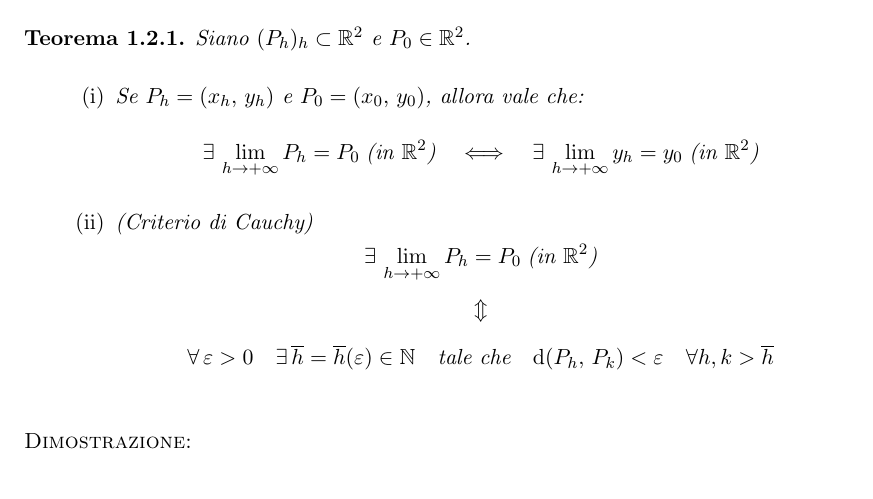
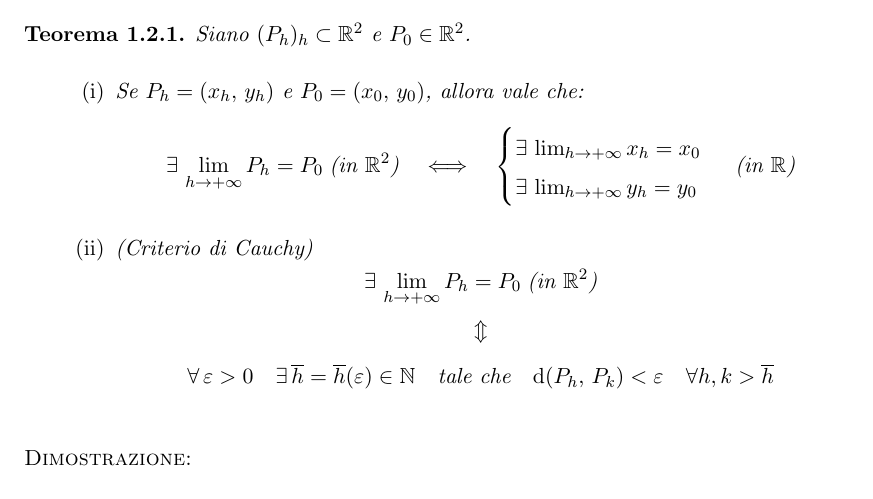
Before and after one commit to matteosecli/Appunti_di_Analisi_II, a LaTeX book (book.tex, which reads 01_calcolo_in_piu_variabili/01_calcolo_in_piu_variabili.tex): part of page 8 of 135, cut so that both start at the same text. Compiled offline with pdfLaTeX.

Commit message:
Versione: 20130605-185603
Correzione al Teorema 1.2.1

```diff
--- a/01_calcolo_in_piu_variabili/01_calcolo_in_piu_variabili.tex
+++ b/01_calcolo_in_piu_variabili/01_calcolo_in_piu_variabili.tex
@@ -105,7 +105,12 @@ Ma\dots operativamente? Ricordiamo innanzitutto che, presi $P_h(x_h,\, y_h)$ e $
 Siano $(P_h)_h \subset \mathbb{R}^2$ e $P_0 \in \mathbb{R}^2$.
 \begin{enumerate}[labelindent=\parindent,leftmargin=*,label=\textnormal{(\roman*)},start=1]
 \item Se $P_h=(x_h,\, y_h)$ e $P_0=(x_0,\, y_0)$, allora vale che:
-$$\exists \, \lim_{h \rightarrow +\infty} P_h = P_0 \; \text{(in } \mathbb{R}^2\text{)} \quad \Longleftrightarrow \quad \exists \, \lim_{h \rightarrow +\infty} y_h = y_0 \; \text{(in } \mathbb{R}^2\text{)}$$
+$$\exists \, \lim_{h \rightarrow +\infty} P_h = P_0 \; \text{(in } \mathbb{R}^2\text{)} \quad \Longleftrightarrow \quad
+\begin{cases}
+\exists \, \lim_{h \rightarrow +\infty} x_h = x_0\\
+\exists \, \lim_{h \rightarrow +\infty} y_h = y_0
+\end{cases}
+ \; \text{(in } \mathbb{R}\text{)}$$
 \item (Criterio di Cauchy)
 $$\exists \, \lim_{h \rightarrow +\infty} P_h = P_0 \; \text{(in } \mathbb{R}^2\text{)}$$
 $$\Updownarrow$$
```
Also changed, not shown: book.pdf.
